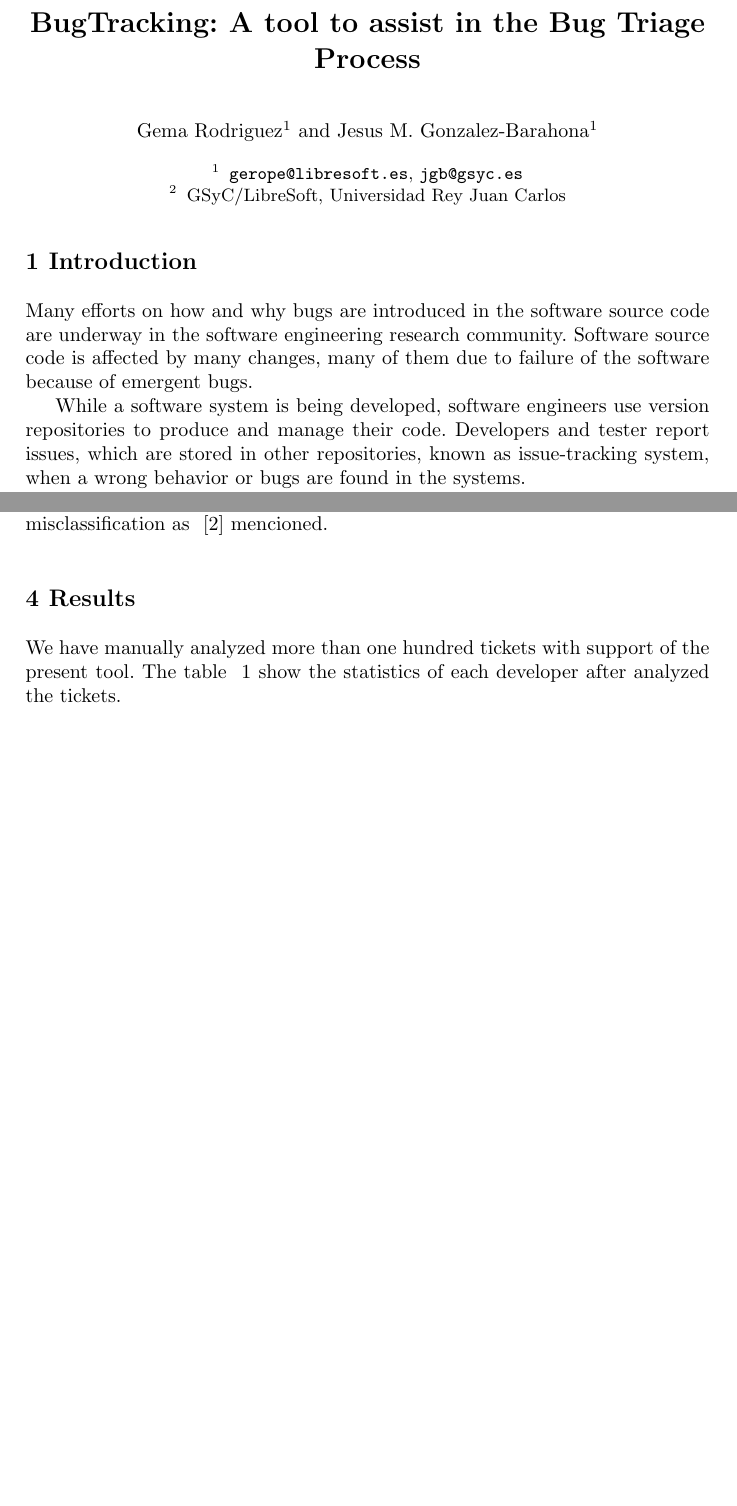
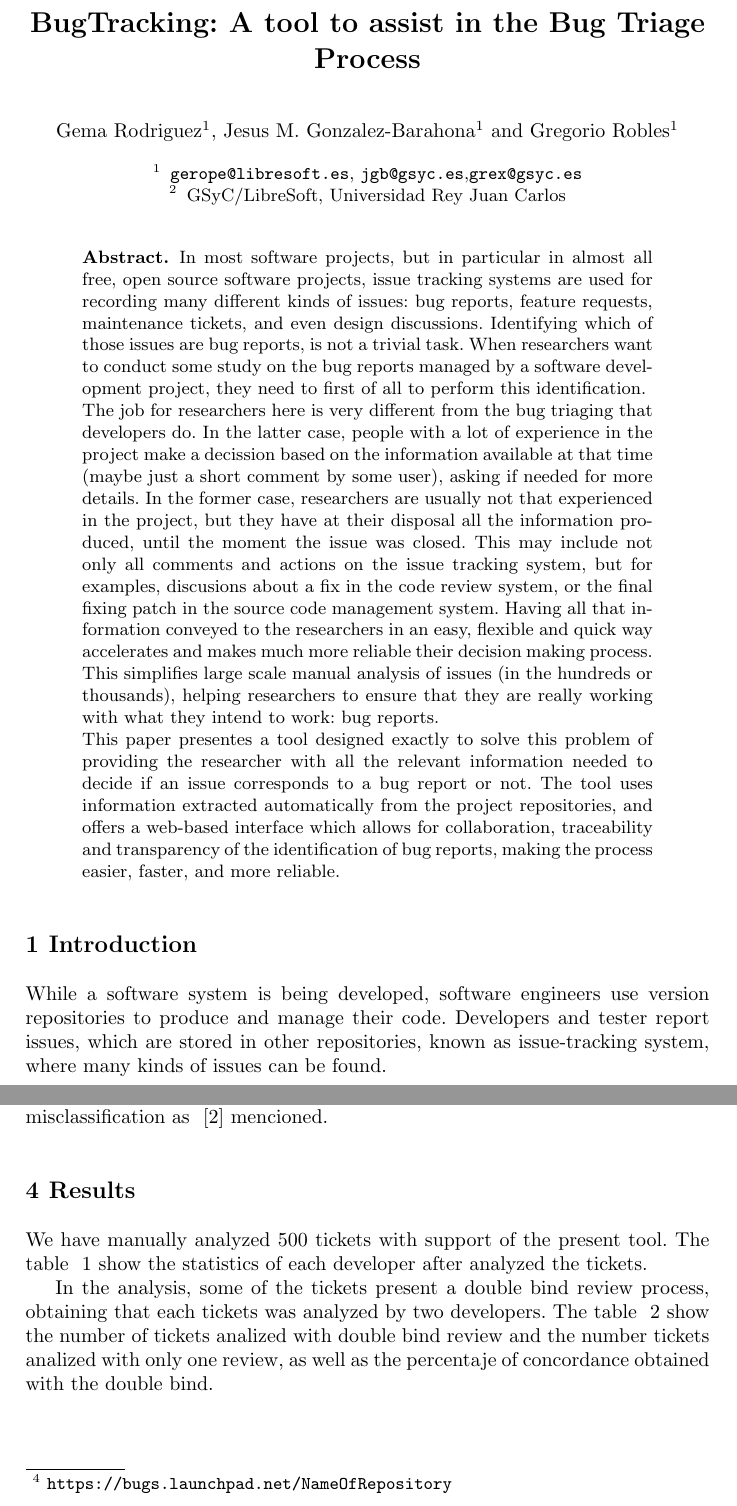
Before and after one commit to LibreSoftTeam/R-Bug-Insertion, a LaTeX document (OSS_2016/paper.tex): two parts of pages 1 and 5 of 6 before the commit and two parts of pages 1 and 5 of 7 after it, joined at a grey line, cut so that both start at the same text, the shorter picture padded with empty space. The pictures show the PDF file OSS_2016/paper.pdf that the author committed with the source.

```diff
--- a/OSS_2016/paper.tex
+++ b/OSS_2016/paper.tex
@@ -38,11 +38,11 @@
 \title*{BugTracking: A tool to assist in the Bug Triage Process}
 % Use \titlerunning{Short Title} for an abbreviated version of
 % your contribution title if the original one is too long
-\author{Gema Rodriguez\inst{1}, Jesus M. Gonzalez-Barahona \and Gregorio Robles\inst{1}}
+\author{Gema Rodriguez\inst{1}, Jesus M. Gonzalez-Barahona\inst{1} \and Gregorio Robles\inst{1}}
 %\and Name of Author\inst{2}}
 % Use \authorrunning{Short Title} for an abbreviated version of
 % your contribution title if the original one is too long
-\institute{\texttt{gerope@libresoft.es}, \texttt{jgb@gsyc.es}
+\institute{\texttt{gerope@libresoft.es}, \texttt{jgb@gsyc.es},\texttt{grex@gsyc.es}
 \and GSyC/LibreSoft, Universidad Rey Juan Carlos}
 %
 % Use the package "url.sty" to avoid
@@ -54,7 +54,7 @@
 \begin{abstract}
 	In most software projects, but in particular in almost all free, open source software projects, issue tracking systems are used for recording many different kinds of issues: bug reports, feature requests, maintenance tickets, and even design discussions. Identifying which of those issues are bug reports, is not a trivial task. When researchers want to conduct some study on the bug reports managed by a software development project, they need to first of all to perform this identification.
 
-	The job for researchers here is very different from the bug triaging that developers do. In the latter case, people with a lot of experience in the project make a decission based on the information available at that time (maybe just a short comment by some user), asking if needed for more details. In the former case, researchers are usually not that experienced in the project, but they have at their disposal all the information produced, until the moment the issue was closed. This may include not only all comments and actions on the issue tracking system, but for examples, discusions about a fix in the code review system, or the final fixing patch in the source code management system. Having all that information conveyed to the researchers in an easy, flexible and quick way accelerates and makes much more reliable their decission making process. This simplifies large scale manual analysis of issues (in the hundreds or thousands), helping researchers to ensure that they are really working with what they intend to work: bug reports.
+	The job for researchers here is very different from the bug triaging that developers do. In the latter case, people with a lot of experience in the project make a decission based on the information available at that time (maybe just a short comment by some user), asking if needed for more details. In the former case, researchers are usually not that experienced in the project, but they have at their disposal all the information produced, until the moment the issue was closed. This may include not only all comments and actions on the issue tracking system, but for examples, discusions about a fix in the code review system, or the final fixing patch in the source code management system. Having all that information conveyed to the researchers in an easy, flexible and quick way accelerates and makes much more reliable their decision making process. This simplifies large scale manual analysis of issues (in the hundreds or thousands), helping researchers to ensure that they are really working with what they intend to work: bug reports.
 
 	This paper presentes a tool designed exactly to solve this problem of providing the researcher with all the relevant information needed to decide if an issue corresponds to a bug report or not. The tool uses information extracted automatically from the project repositories, and offers a web-based interface which allows for collaboration, traceability and transparency of the identification of bug reports, making the process easier, faster, and more reliable.
 \end{abstract}
@@ -62,7 +62,7 @@
 \section{Introduction}
 \label{sec:1}
 
-Many efforts on how and why bugs are introduced in the software source code are underway in the software engineering research community. Software source code is affected by many changes, many of them due to failure of the software because of emergent bugs.
+%Many efforts on how and why bugs are introduced in the software source code are underway in the software engineering research community. Software source code is affected by many changes, many of them due to failure of the software because of emergent bugs.
 
-While a software system is being developed, software engineers use version repositories to produce and manage their code. Developers and tester report issues, which are stored in other repositories, known as issue-tracking system, when a wrong behavior or bugs are found in the systems.
+While a software system is being developed, software engineers use version repositories to produce and manage their code. Developers and tester report issues, which are stored in other repositories, known as issue-tracking system, where many kinds of issues can be found.
 
@@ -133,9 +133,9 @@
 
-%In the analysis were involved three different developers who used a double bind review process, obtaining that each tickets was analyzed by two developers. Each developer analyzed 167 tickets plus the half tickets of his teammates. %Only at the end, they disscused the classification conflicts to reach an agreement.
+%In the analysis, some of the tickets present a double bind review process, obtaining that each tickets was analyzed by two developers. %Each developer analyzed 167 tickets plus the half tickets of his teammates. %Only at the end, they disscused the classification conflicts to reach an agreement.
 
 \section{Results}
 \label{sec:4}
-We have manually analyzed more than one hundred tickets with support of the present tool. The table ~\ref{tab:1} show the statistics of each developer after analyzed the tickets.
+We have manually analyzed 500 tickets with support of the present tool. The table ~\ref{tab:1} show the statistics of each developer after analyzed the tickets.
 
 \begin{table}[htb]
 \begin{center} {\footnotesize
@@ -157,3 +157,19 @@
+\begin{table}[htb]
+\begin{center} {\footnotesize
+\caption{ Classification statistics of each developer}
+\label{tab:2}
+\begin{tabular}{llllll}
+\toprule[0.3mm]%{\smallskip}
+  & Nova \kern 1pc & Cinder \kern 1pc & Horizon \kern 1pc & Neutron \kern 1pc & Total\\\hline
+One revision \kern 1pc & --  & -- & -- & -- & -- \\
+Double Bind  \kern 1pc & -- & -- & -- & -- & --\\
+Concordance\\
+(only in double bind) \kern 1pc & --\% & --\% & --\% & --\% & --\\
+\bottomrule[0.3mm]
+\end{tabular} }
+\end{center}
+\end{table}
+All the data is available in the repositories of github's account of the developers \footnote{\url{https://github.com/Gemarodri}}\footnote{\url{https://github.com/ddalipaj}}\footnote{\url{https://github.com/nellysek}}, these repositories has the same name that the projects analyzed in OpenStack.
 
 %(should we corroborate that the statistics are similar with the previous study where only 100 tickets were analyze?\\
 %results with 100 tickets: (63\%) have been considered as Bug Report, (21\%) as Not Bug Report, and (16\%) as Undecided) )
```
Also changed, not shown: OSS_2016/paper.pdf, OSS_2016/paper.tex (32 more changed lines).
